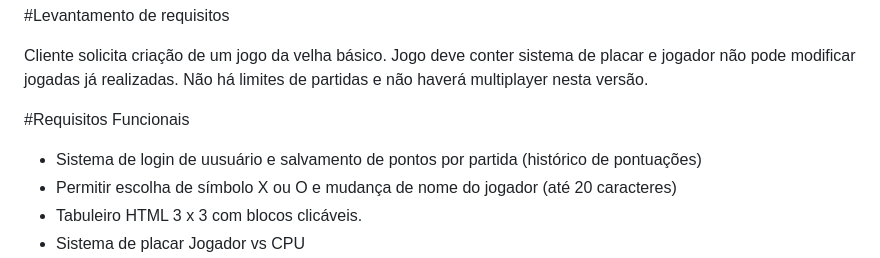
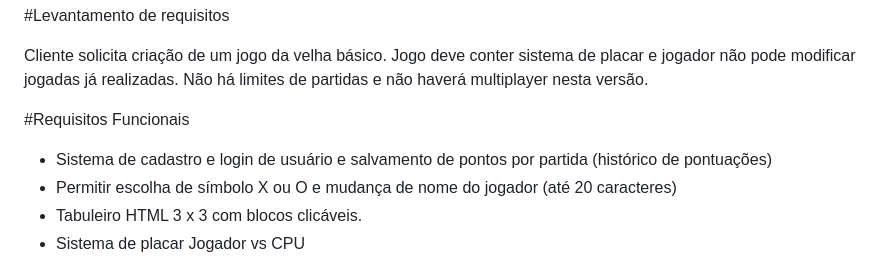
Before and after one commit to Rodrigo-S-Carvalho/techflow_kanban_repo, a Markdown page: README.md, the part around the change. GitHub-like rendering.

Commit message:
Fix erro de ortografia e informações adicionais
Erro de ortografia em linha 12 "uusuário" e menção à página de logon, além da página de "login" anteriormente mencionada.

```diff
--- a/README.md
+++ b/README.md
@@ -9,7 +9,7 @@ Cliente solicita criação de um jogo da velha básico. Jogo deve conter sistema
 
 #Requisitos Funcionais
 
-* Sistema de login de uusuário e salvamento de pontos por partida (histórico de pontuações)
+* Sistema de cadastro e login de usuário e salvamento de pontos por partida (histórico de pontuações)
 * Permitir escolha de símbolo X ou O e mudança de nome do jogador (até 20 caracteres)
 * Tabuleiro HTML 3 x 3 com blocos clicáveis.
 * Sistema de placar Jogador vs CPU
```
